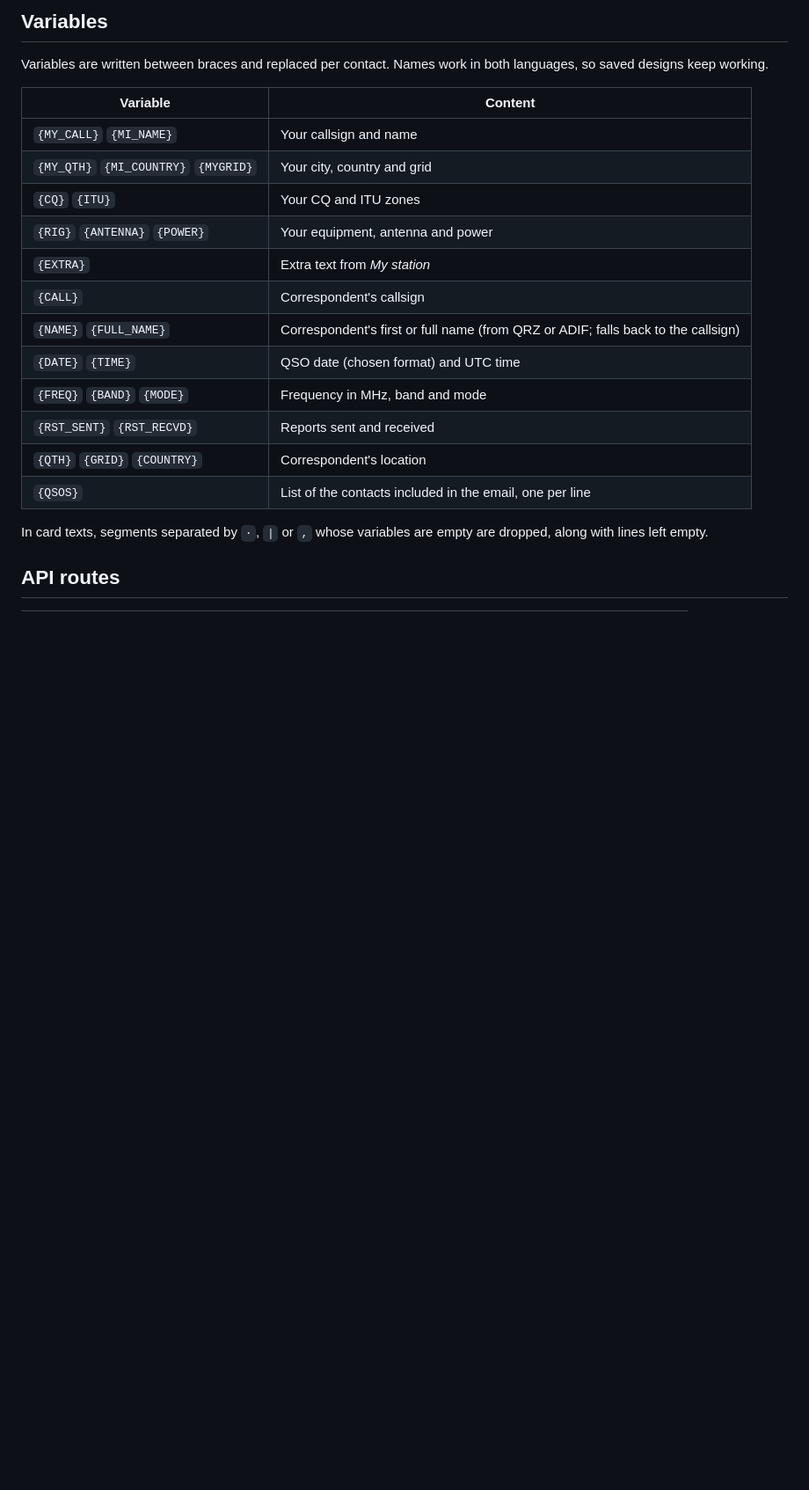
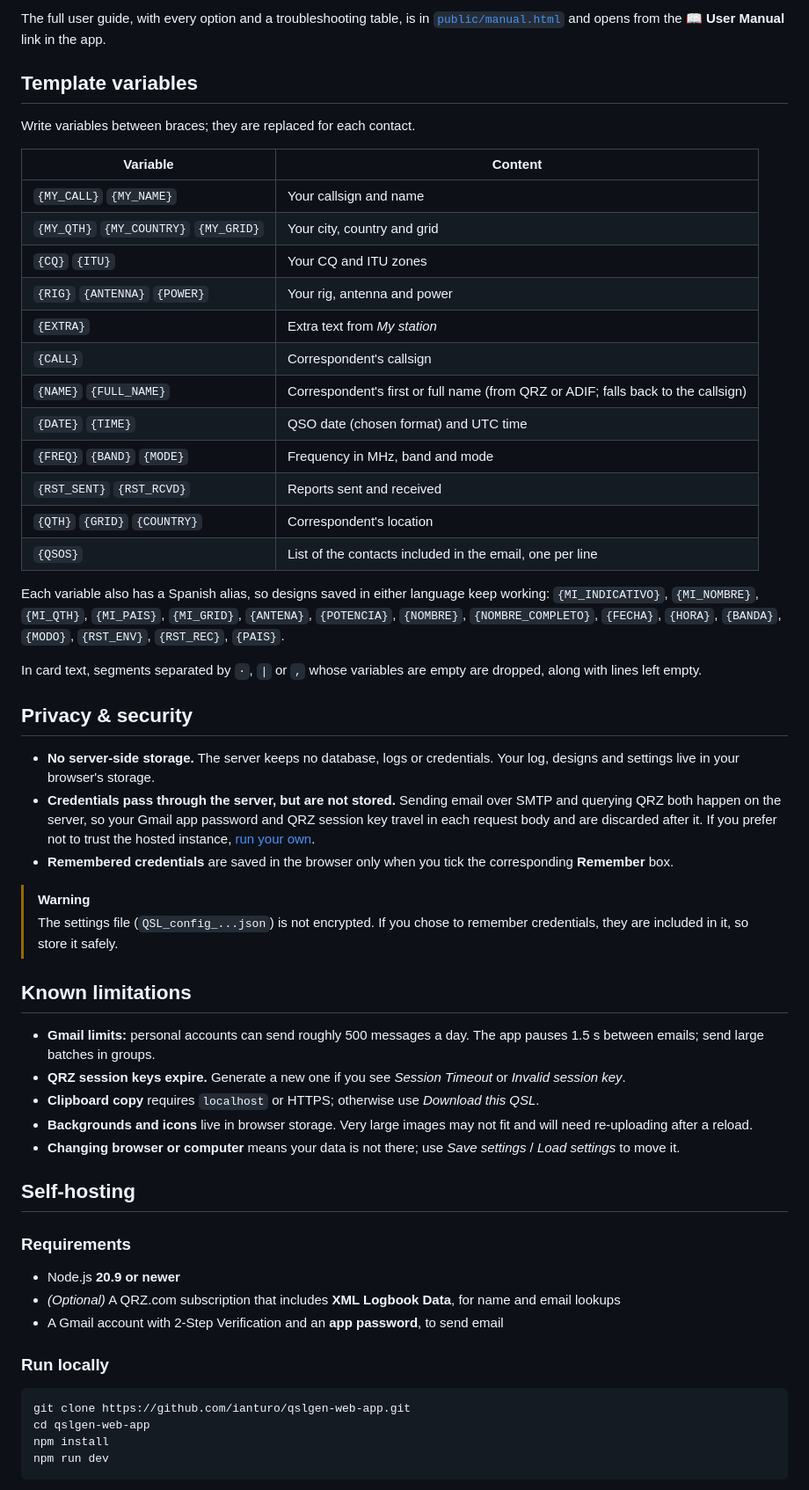
Before and after one commit to ianturo/qslgen-web-app, a Markdown page: README.md, the part around one of its changes. Shown at 88% size. Drawn GitHub-style; blank space fills up the shorter version.

````diff
--- a/README.md
+++ b/README.md
@@ -69,23 +46,60 @@ No environment variables are required. The Gmail app password and the QRZ sessio
 
-## Variables
+The full user guide, with every option and a troubleshooting table, is in [`public/manual.html`](public/manual.html) and opens from the **📖 User Manual** link in the app.
 
-Variables are written between braces and replaced per contact. Names work in both languages, so saved designs keep working.
+## Template variables
+
+Write variables between braces; they are replaced for each contact.
 
 | Variable | Content |
-| -------- | ------- |
-| `{MY_CALL}` `{MI_NAME}` | Your callsign and name |
-| `{MY_QTH}` `{MI_COUNTRY}` `{MYGRID}` | Your city, country and grid |
+|---|---|
+| `{MY_CALL}` `{MY_NAME}` | Your callsign and name |
+| `{MY_QTH}` `{MY_COUNTRY}` `{MY_GRID}` | Your city, country and grid |
 | `{CQ}` `{ITU}` | Your CQ and ITU zones |
-| `{RIG}` `{ANTENNA}` `{POWER}` | Your equipment, antenna and power |
+| `{RIG}` `{ANTENNA}` `{POWER}` | Your rig, antenna and power |
 | `{EXTRA}` | Extra text from *My station* |
 | `{CALL}` | Correspondent's callsign |
 | `{NAME}` `{FULL_NAME}` | Correspondent's first or full name (from QRZ or ADIF; falls back to the callsign) |
 | `{DATE}` `{TIME}` | QSO date (chosen format) and UTC time |
 | `{FREQ}` `{BAND}` `{MODE}` | Frequency in MHz, band and mode |
-| `{RST_SENT}` `{RST_RECVD}` | Reports sent and received |
+| `{RST_SENT}` `{RST_RCVD}` | Reports sent and received |
 | `{QTH}` `{GRID}` `{COUNTRY}` | Correspondent's location |
 | `{QSOS}` | List of the contacts included in the email, one per line |
 
-In card texts, segments separated by `·`, `|` or `,` whose variables are empty are dropped, along with lines left empty.
+Each variable also has a Spanish alias, so designs saved in either language keep working: `{MI_INDICATIVO}`, `{MI_NOMBRE}`, `{MI_QTH}`, `{MI_PAIS}`, `{MI_GRID}`, `{ANTENA}`, `{POTENCIA}`, `{NOMBRE}`, `{NOMBRE_COMPLETO}`, `{FECHA}`, `{HORA}`, `{BANDA}`, `{MODO}`, `{RST_ENV}`, `{RST_REC}`, `{PAIS}`.
 
-## API routes
+In card text, segments separated by `·`, `|` or `,` whose variables are empty are dropped, along with lines left empty.
+
+## Privacy & security
+
+- **No server-side storage.** The server keeps no database, logs or credentials. Your log, designs and settings live in your browser's storage.
+- **Credentials pass through the server, but are not stored.** Sending email over SMTP and querying QRZ both happen on the server, so your Gmail app password and QRZ session key travel in each request body and are discarded after it. If you prefer not to trust the hosted instance, [run your own](#self-hosting).
+- **Remembered credentials** are saved in the browser only when you tick the corresponding **Remember** box.
+
+> [!WARNING]
+> The settings file (`QSL_config_...json`) is not encrypted. If you chose to remember credentials, they are included in it, so store it safely.
+
+## Known limitations
+
+- **Gmail limits:** personal accounts can send roughly 500 messages a day. The app pauses 1.5 s between emails; send large batches in groups.
+- **QRZ session keys expire.** Generate a new one if you see *Session Timeout* or *Invalid session key*.
+- **Clipboard copy** requires `localhost` or HTTPS; otherwise use *Download this QSL*.
+- **Backgrounds and icons** live in browser storage. Very large images may not fit and will need re-uploading after a reload.
+- **Changing browser or computer** means your data is not there; use *Save settings* / *Load settings* to move it.
+
+## Self-hosting
+
+### Requirements
+
+- Node.js **20.9 or newer**
+- *(Optional)* A QRZ.com subscription that includes **XML Logbook Data**, for name and email lookups
+- A Gmail account with 2-Step Verification and an **app password**, to send email
+
+### Run locally
+
+```bash
+git clone https://github.com/ianturo/qslgen-web-app.git
+cd qslgen-web-app
+npm install
+npm run dev
+```
+
````
Also changed, not shown: other parts of README.md (+61 -73 lines), README.es.md (added, +162 -0 lines).
